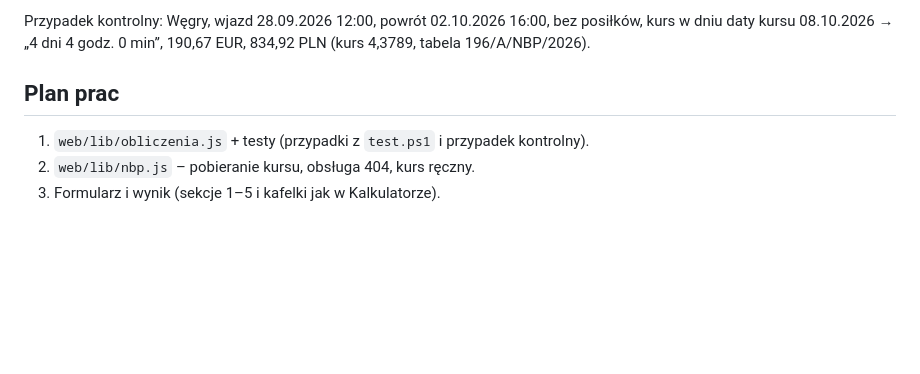
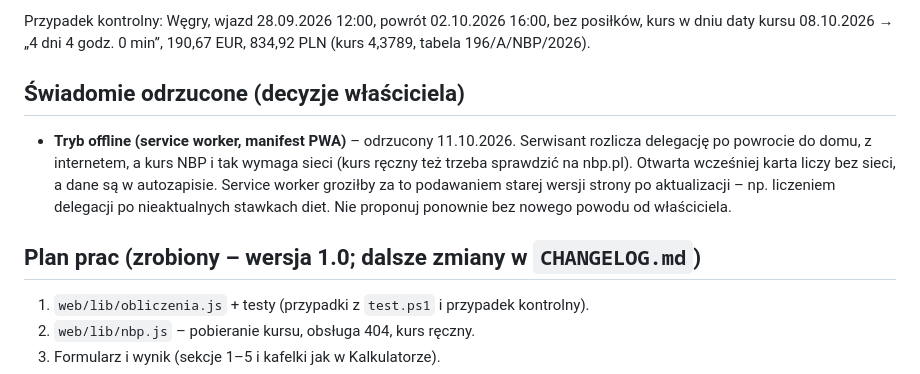
Before and after one commit to krystianr84/delegacja_zagraniczna_js, a Markdown page: CLAUDE.md, the part around the change. Drawn GitHub-style; blank space fills up the shorter version.

Commit message:
CLAUDE.md: tryb offline świadomie odrzucony
Delegację rozlicza się po powrocie, z internetem (kurs NBP i tak wymaga sieci);
service worker groziłby starą wersją strony po aktualizacji stawek.

Co-Authored-By: Claude Opus 5.5 <noreply@anthropic.com>

```diff
--- a/CLAUDE.md
+++ b/CLAUDE.md
@@ -50,7 +50,11 @@ Wyniki mają być **identyczne jak w wersji excelowej, łącznie z zaokrąglenia
 
 Przypadek kontrolny: Węgry, wjazd 28.09.2026 12:00, powrót 02.10.2026 16:00, bez posiłków, kurs w dniu daty kursu 08.10.2026 → „4 dni 4 godz. 0 min”, 190,67 EUR, 834,92 PLN (kurs 4,3789, tabela 196/A/NBP/2026).
 
-## Plan prac
+## Świadomie odrzucone (decyzje właściciela)
+
+- **Tryb offline (service worker, manifest PWA)** – odrzucony 11.10.2026. Serwisant rozlicza delegację po powrocie do domu, z internetem, a kurs NBP i tak wymaga sieci (kurs ręczny też trzeba sprawdzić na nbp.pl). Otwarta wcześniej karta liczy bez sieci, a dane są w autozapisie. Service worker groziłby za to podawaniem starej wersji strony po aktualizacji – np. liczeniem delegacji po nieaktualnych stawkach diet. Nie proponuj ponownie bez nowego powodu od właściciela.
+
+## Plan prac (zrobiony – wersja 1.0; dalsze zmiany w `CHANGELOG.md`)
 
 1. `web/lib/obliczenia.js` + testy (przypadki z `test.ps1` i przypadek kontrolny).
 2. `web/lib/nbp.js` – pobieranie kursu, obsługa 404, kurs ręczny.
```
